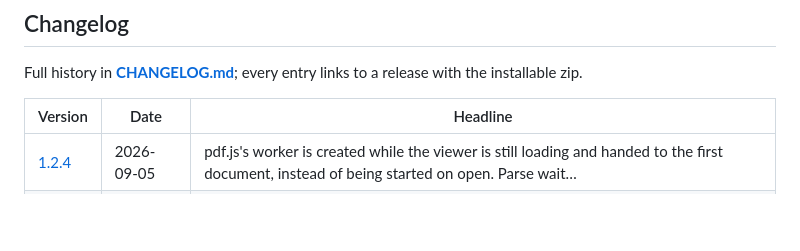
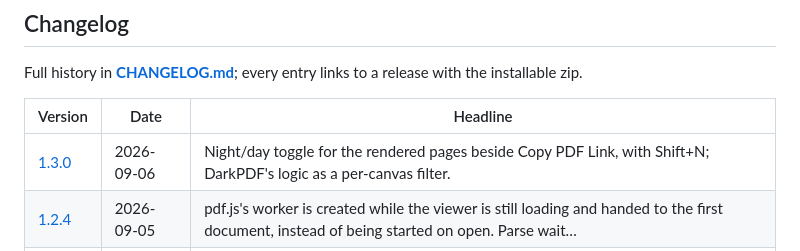
Before and after one commit to GhalebAldoboni/citopdf, a Markdown page: README.md, the part around the change. GitHub-like rendering; blank space fills up the shorter version.

Commit message:
Changelog: link 1.3.0 release

```diff
--- a/README.md
+++ b/README.md
@@ -142,6 +142,7 @@ Full history in **[CHANGELOG.md](CHANGELOG.md)**; every entry links to a release
 
 | Version | Date | Headline |
 |---|---|---|
+| [1.3.0](https://github.com/GhalebAldoboni/scholar-pdf-viewer-lite/releases/tag/v1.3.0) | 2026-09-06 | Night/day toggle for the rendered pages beside Copy PDF Link, with Shift+N; DarkPDF's logic as a per-canvas filter. |
 | [1.2.4](https://github.com/GhalebAldoboni/scholar-pdf-viewer-lite/releases/tag/v1.2.4) | 2026-09-05 | pdf.js's worker is created while the viewer is still loading and handed to the first document, instead of being started on open. Parse wait… |
 | [1.2.3](https://github.com/GhalebAldoboni/scholar-pdf-viewer-lite/releases/tag/v1.2.3) | 2026-09-05 | Faster first page for web PDFs. The relay now streams progressively and answers pdf.js byte-range requests from the page (Scholar's… |
 | [1.2.2](https://github.com/GhalebAldoboni/scholar-pdf-viewer-lite/releases/tag/v1.2.2) | 2026-09-05 | Download-style PDF responses (`Content-Disposition: attachment`, or a binary type with a `.pdf` name) are no longer redirected to the… |
```
Also changed, not shown: CHANGELOG.md (+1 -1 lines).
